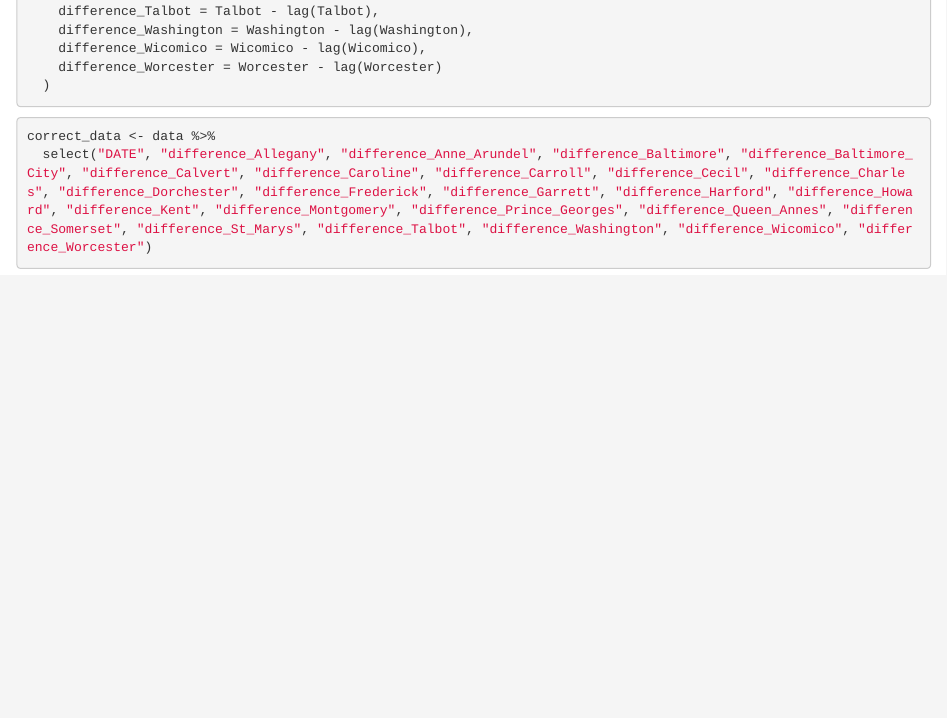
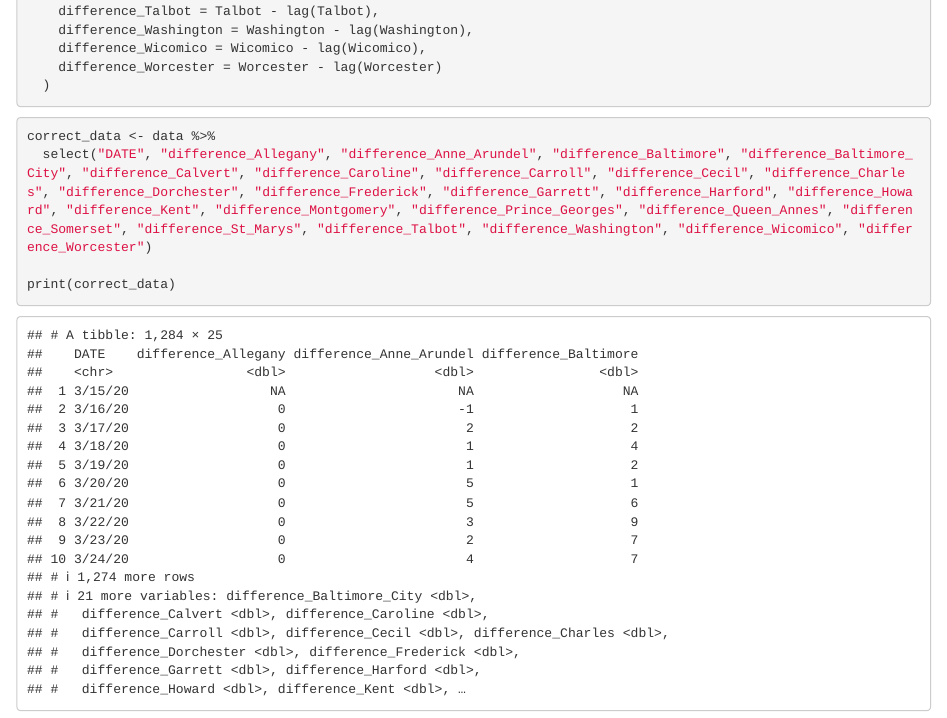
Before and after one commit to diamondback-data-desk/covid_2023, an R Markdown document (covid_pg_md.Rmd): the page in a window 1100 px wide, from 1310 px down. Rendered offline with R 4.5, knitr and Pandoc, with nearby package versions.

Commit message:
Update covid_pg_md.Rmd

````diff
--- a/covid_pg_md.Rmd
+++ b/covid_pg_md.Rmd
@@ -61,4 +61,5 @@ data <- data %>%
 correct_data <- data %>%
   select("DATE", "difference_Allegany", "difference_Anne_Arundel", "difference_Baltimore", "difference_Baltimore_City", "difference_Calvert", "difference_Caroline", "difference_Carroll", "difference_Cecil", "difference_Charles", "difference_Dorchester", "difference_Frederick", "difference_Garrett", "difference_Harford", "difference_Howard", "difference_Kent", "difference_Montgomery", "difference_Prince_Georges", "difference_Queen_Annes", "difference_Somerset", "difference_St_Marys", "difference_Talbot", "difference_Washington", "difference_Wicomico", "difference_Worcester")
 
+print(correct_data)
 ```
````
